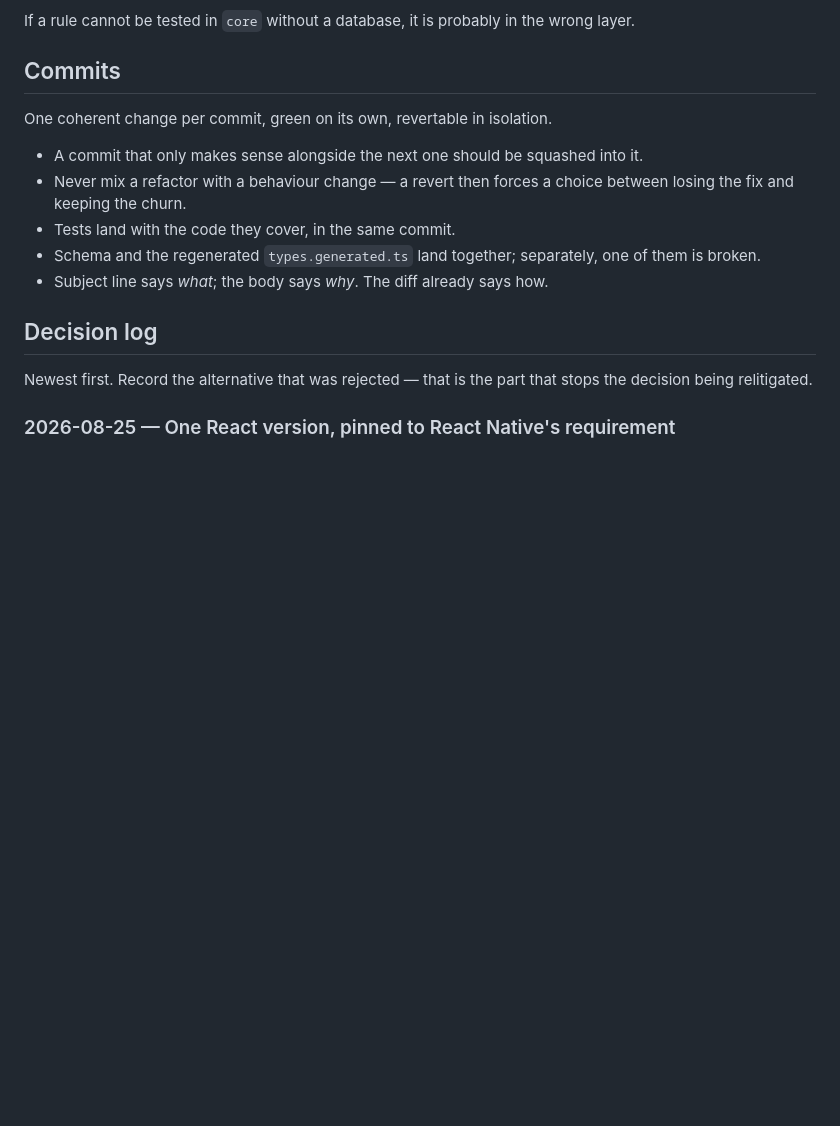
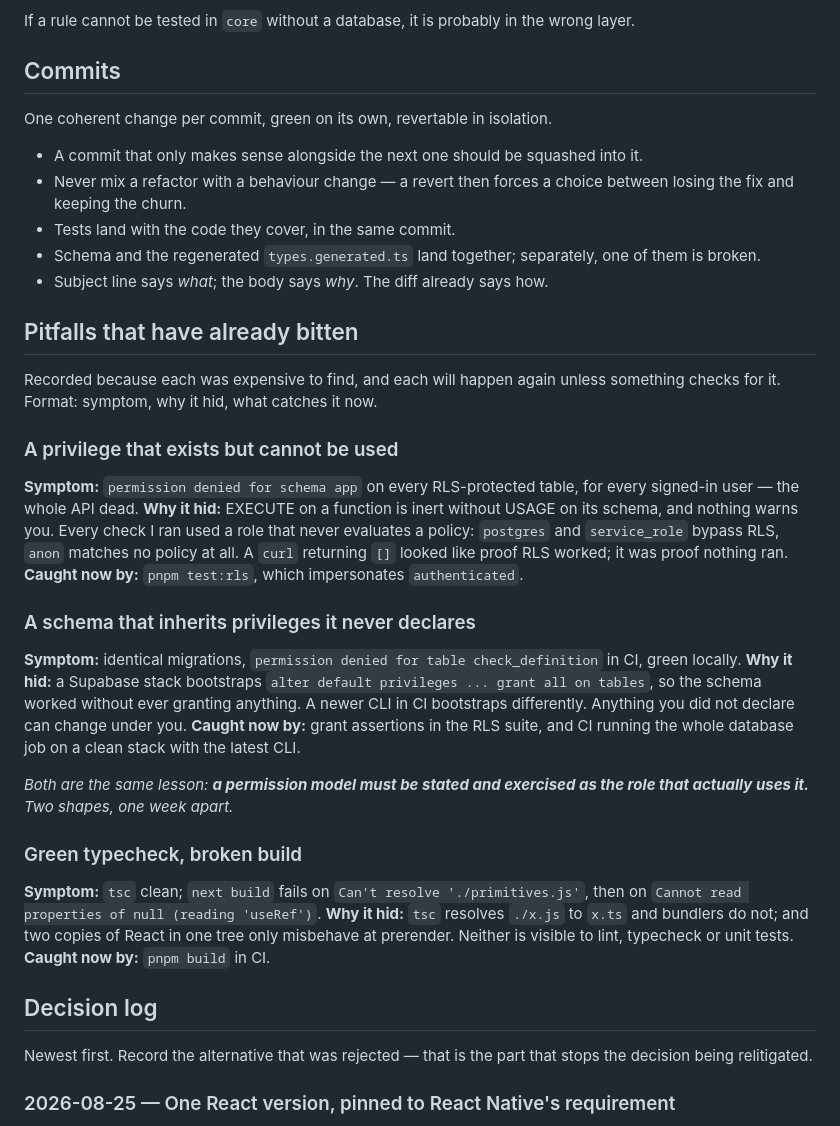
Before and after one commit to CarlosFandango/pick, a Markdown page: docs/PATTERNS.md, the part around the change. Drawn GitHub-style; blank space fills up the shorter version.

```diff
--- a/docs/PATTERNS.md
+++ b/docs/PATTERNS.md
@@ -75,6 +75,40 @@ One coherent change per commit, green on its own, revertable in isolation.
 - Schema and the regenerated `types.generated.ts` land together; separately, one
   of them is broken.
 - Subject line says *what*; the body says *why*. The diff already says how.
+
+## Pitfalls that have already bitten
+
+Recorded because each was expensive to find, and each will happen again unless
+something checks for it. Format: symptom, why it hid, what catches it now.
+
+### A privilege that exists but cannot be used
+**Symptom:** `permission denied for schema app` on every RLS-protected table,
+for every signed-in user — the whole API dead.
+**Why it hid:** EXECUTE on a function is inert without USAGE on its schema, and
+nothing warns you. Every check I ran used a role that never evaluates a policy:
+`postgres` and `service_role` bypass RLS, `anon` matches no policy at all. A
+`curl` returning `[]` looked like proof RLS worked; it was proof nothing ran.
+**Caught now by:** `pnpm test:rls`, which impersonates `authenticated`.
+
+### A schema that inherits privileges it never declares
+**Symptom:** identical migrations, `permission denied for table
+check_definition` in CI, green locally.
+**Why it hid:** a Supabase stack bootstraps `alter default privileges ... grant
+all on tables`, so the schema worked without ever granting anything. A newer CLI
+in CI bootstraps differently. Anything you did not declare can change under you.
+**Caught now by:** grant assertions in the RLS suite, and CI running the whole
+database job on a clean stack with the latest CLI.
+
+*Both are the same lesson: **a permission model must be stated and exercised as
+the role that actually uses it.** Two shapes, one week apart.*
+
+### Green typecheck, broken build
+**Symptom:** `tsc` clean; `next build` fails on `Can't resolve './primitives.js'`,
+then on `Cannot read properties of null (reading 'useRef')`.
+**Why it hid:** `tsc` resolves `./x.js` to `x.ts` and bundlers do not; and two
+copies of React in one tree only misbehave at prerender. Neither is visible to
+lint, typecheck or unit tests.
+**Caught now by:** `pnpm build` in CI.
 
 ## Decision log
 
```
Also changed, not shown: CLAUDE.md (+48 -0 lines).
